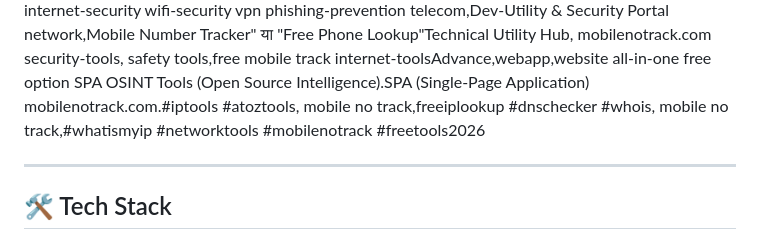
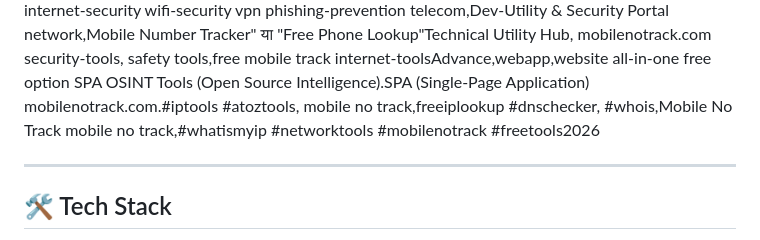
Before and after one commit to mobilenotrackk-dot/mobilenotrack, a Markdown page: README.md, the part around the change. GitHub-like rendering.

Commit message:
Refine tag formatting in README.md
Updated formatting and improved readability of tags in README.

```diff
--- a/README.md
+++ b/README.md
@@ -71,7 +71,7 @@ telecom,Dev-Utility & Security Portal
 network,Mobile Number Tracker" या "Free Phone Lookup"Technical Utility Hub, mobilenotrack.com
 security-tools, safety tools,free mobile track
 internet-toolsAdvance,webapp,website all-in-one free option SPA OSINT Tools (Open Source Intelligence).SPA (Single-Page Application)
-mobilenotrack.com.#iptools #atoztools, mobile no track,freeiplookup #dnschecker #whois,  mobile no track,#whatismyip #networktools #mobilenotrack #freetools2026
+mobilenotrack.com.#iptools #atoztools, mobile no track,freeiplookup #dnschecker, #whois,Mobile No Track  mobile no track,#whatismyip #networktools #mobilenotrack #freetools2026
 
 ---
 
```
